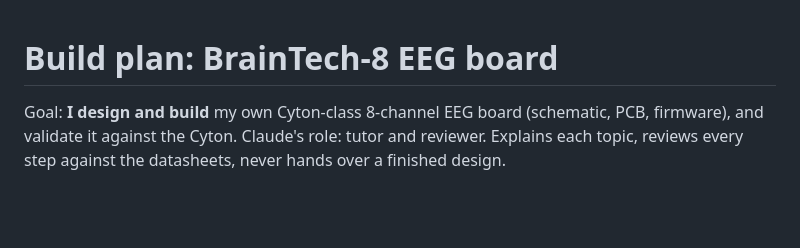
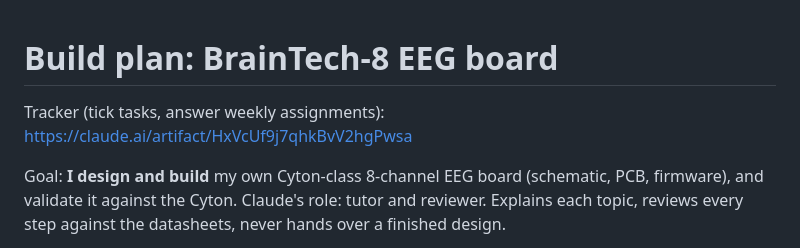
Before and after one commit to akshitagarwal123/openbci-cyton-validation, a Markdown page: notes/build_plan.md, the part around the change. Drawn GitHub-style; blank space fills up the shorter version.

```diff
--- a/notes/build_plan.md
+++ b/notes/build_plan.md
@@ -1,4 +1,6 @@
 # Build plan: BrainTech-8 EEG board
+
+Tracker (tick tasks, answer weekly assignments): https://claude.ai/artifact/HxVcUf9j7qhkBvV2hgPwsa
 
 Goal: **I design and build** my own Cyton-class 8-channel EEG board (schematic, PCB, firmware), and validate it against the Cyton.
 Claude's role: tutor and reviewer. Explains each topic, reviews every step against the datasheets, never hands over a finished design.
```
Also changed, not shown: notes/daily_log.md (+1 -0 lines).
